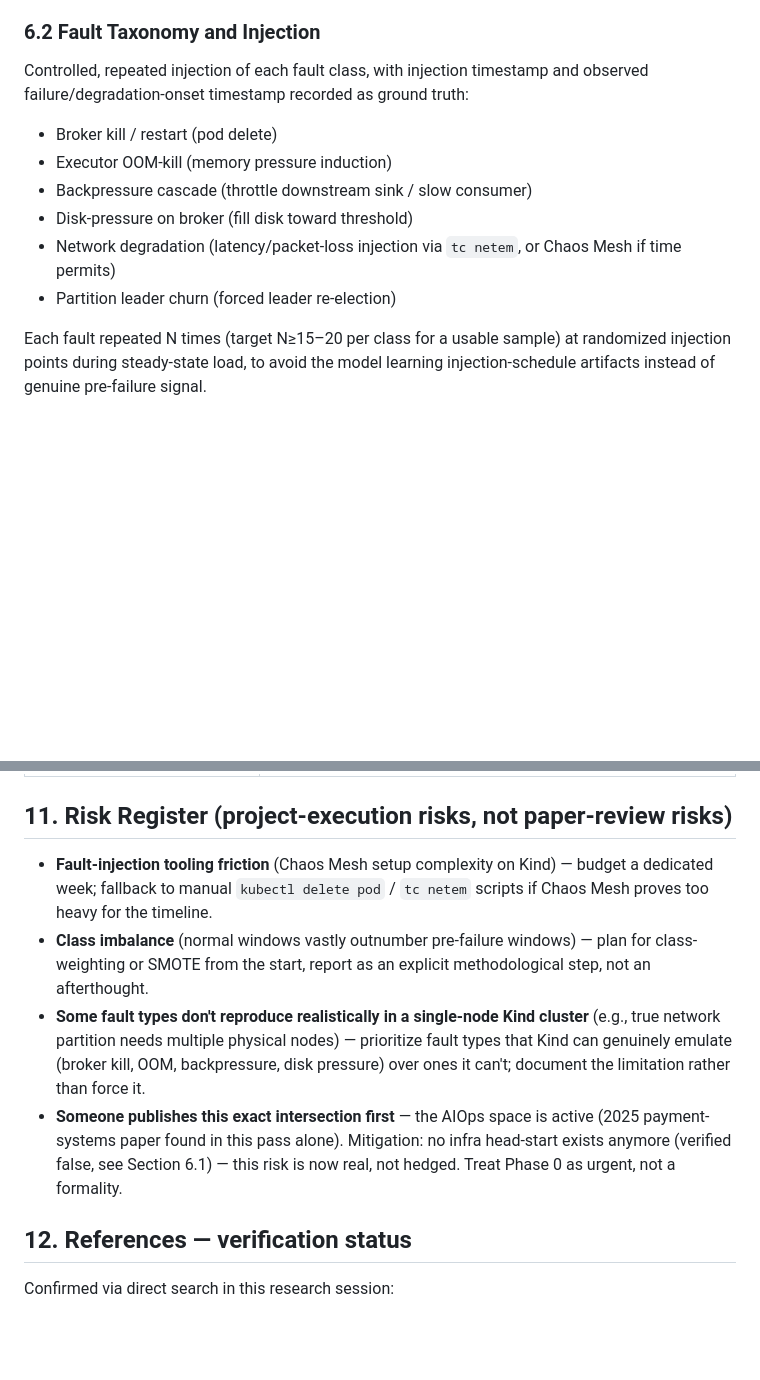
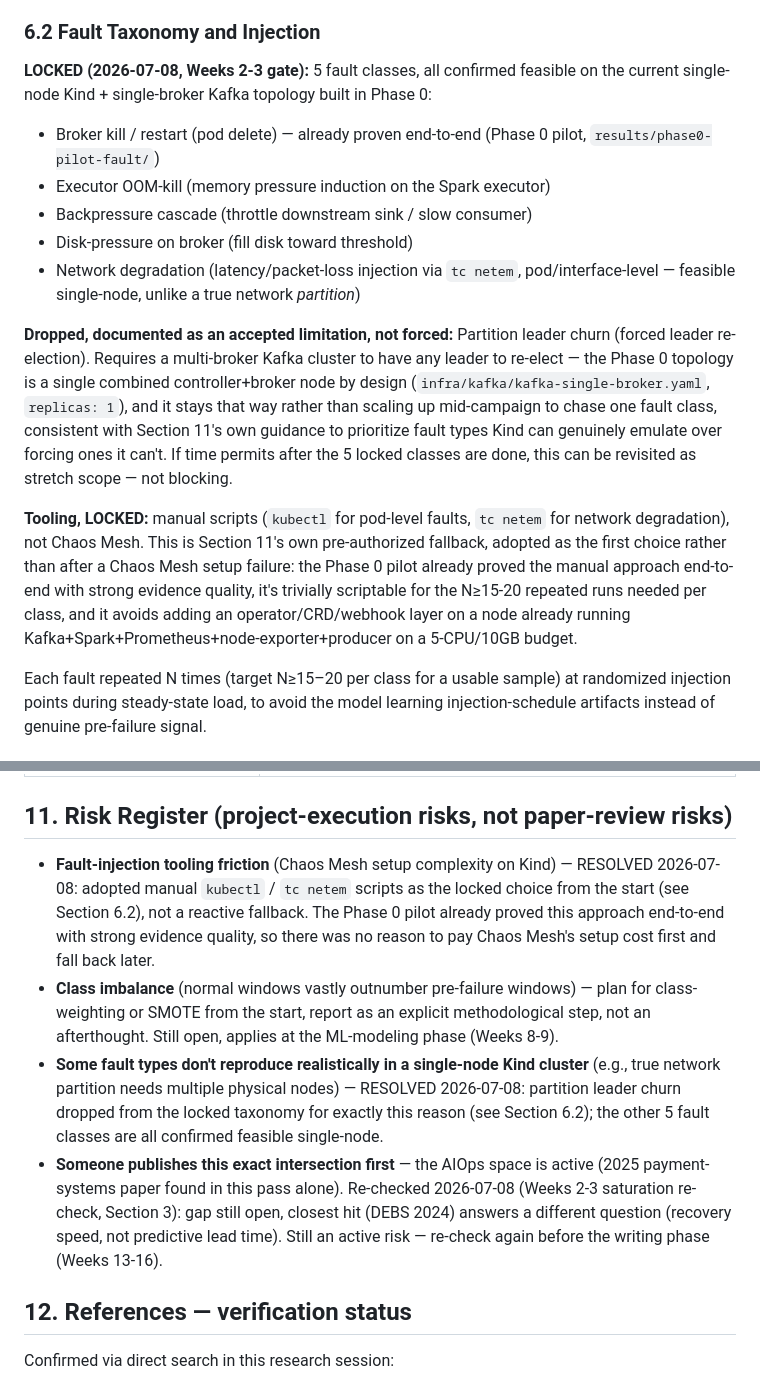
Before and after one commit to RenoX23/kakfa-spark-injection-benchmark, a Markdown page: docs/research_context.md, 2 parts joined by grey strips. Drawn GitHub-style; blank space fills up the shorter version.

Commit message:
lock fault taxonomy (5 classes) and injection tooling (manual scripts), user-confirmed
Weeks 2-3 gate item, Section 8. Two methodology decisions presented to the user with
recommendations and tradeoffs, confirmed rather than decided silently:

1. Partition leader churn dropped from the locked taxonomy. It requires a multi-broker
   Kafka to have a leader to re-elect; the Phase 0 topology is a single combined
   controller+broker node by design. Scaling up mid-campaign to chase one fault class
   was rejected in favor of Section 11's own guidance: prioritize what Kind can
   genuinely emulate, document what it can't. Locked taxonomy: broker kill (already
   proven, Phase 0), executor OOM-kill, backpressure cascade, disk-pressure, network
   degradation (tc netem, pod-level -- feasible single-node unlike a true partition).

2. Injection tooling: manual kubectl/tc netem scripts, not Chaos Mesh. This is Section
   11's own pre-authorized fallback, adopted as the first choice rather than after a
   Chaos Mesh setup failure -- the Phase 0 pilot already proved the manual approach
   end-to-end with strong evidence quality, and it avoids an extra operator/CRD/webhook
   layer on a node already running 5+ components on a 5-CPU/10GB budget.

Section 11 risk register updated to mark both items RESOLVED with the decision and
date, rather than leaving them as open future risk.

```diff
--- a/docs/research_context.md
+++ b/docs/research_context.md
@@ -68,13 +68,29 @@ Given telemetry collected from a Kafka + Spark Structured Streaming pipeline (br
 **Correction:** an earlier version of this document assumed prior scaffolding was reusable and estimated a shorter timeline on that basis. That assumption was checked directly (`kind get clusters`, `docker ps -a`) and found false — no Kind cluster, Kafka, or Spark infrastructure exists on this machine. Full infrastructure cost is paid from zero: Kind (Kubernetes-in-Docker) cluster running a Kafka broker, a Spark Structured Streaming job consuming from it, and Prometheus scraping Kafka's JMX exporter plus Spark's metrics endpoint and node-level resource metrics — all built in Phase 0 below, not assumed pre-existing.
 
 ### 6.2 Fault Taxonomy and Injection
-Controlled, repeated injection of each fault class, with injection timestamp and observed failure/degradation-onset timestamp recorded as ground truth:
-- Broker kill / restart (pod delete)
-- Executor OOM-kill (memory pressure induction)
+
+**LOCKED (2026-07-08, Weeks 2-3 gate):** 5 fault classes, all confirmed feasible on the current
+single-node Kind + single-broker Kafka topology built in Phase 0:
+- Broker kill / restart (pod delete) — already proven end-to-end (Phase 0 pilot, `results/phase0-pilot-fault/`)
+- Executor OOM-kill (memory pressure induction on the Spark executor)
 - Backpressure cascade (throttle downstream sink / slow consumer)
 - Disk-pressure on broker (fill disk toward threshold)
-- Network degradation (latency/packet-loss injection via `tc netem`, or Chaos Mesh if time permits)
-- Partition leader churn (forced leader re-election)
+- Network degradation (latency/packet-loss injection via `tc netem`, pod/interface-level — feasible single-node, unlike a true network *partition*)
+
+**Dropped, documented as an accepted limitation, not forced:** Partition leader churn (forced
+leader re-election). Requires a multi-broker Kafka cluster to have any leader to re-elect — the
+Phase 0 topology is a single combined controller+broker node by design (`infra/kafka/kafka-single-broker.yaml`,
+`replicas: 1`), and it stays that way rather than scaling up mid-campaign to chase one fault class,
+consistent with Section 11's own guidance to prioritize fault types Kind can genuinely emulate over
+forcing ones it can't. If time permits after the 5 locked classes are done, this can be revisited as
+stretch scope — not blocking.
+
+**Tooling, LOCKED:** manual scripts (`kubectl` for pod-level faults, `tc netem` for network
+degradation), not Chaos Mesh. This is Section 11's own pre-authorized fallback, adopted as the first
+choice rather than after a Chaos Mesh setup failure: the Phase 0 pilot already proved the manual
+approach end-to-end with strong evidence quality, it's trivially scriptable for the N≥15-20 repeated
+runs needed per class, and it avoids adding an operator/CRD/webhook layer on a node already running
+Kafka+Spark+Prometheus+node-exporter+producer on a 5-CPU/10GB budget.
 
 Each fault repeated N times (target N≥15–20 per class for a usable sample) at randomized injection points during steady-state load, to avoid the model learning injection-schedule artifacts instead of genuine pre-failure signal.
 
@@ -136,10 +152,10 @@ IEEE Access, MDPI Electronics or Applied Sciences (rolling submission, consisten
 
 ## 11. Risk Register (project-execution risks, not paper-review risks)
 
-- **Fault-injection tooling friction** (Chaos Mesh setup complexity on Kind) — budget a dedicated week; fallback to manual `kubectl delete pod` / `tc netem` scripts if Chaos Mesh proves too heavy for the timeline.
-- **Class imbalance** (normal windows vastly outnumber pre-failure windows) — plan for class-weighting or SMOTE from the start, report as an explicit methodological step, not an afterthought.
-- **Some fault types don't reproduce realistically in a single-node Kind cluster** (e.g., true network partition needs multiple physical nodes) — prioritize fault types that Kind can genuinely emulate (broker kill, OOM, backpressure, disk pressure) over ones it can't; document the limitation rather than force it.
-- **Someone publishes this exact intersection first** — the AIOps space is active (2025 payment-systems paper found in this pass alone). Mitigation: no infra head-start exists anymore (verified false, see Section 6.1) — this risk is now real, not hedged. Treat Phase 0 as urgent, not a formality.
+- **Fault-injection tooling friction** (Chaos Mesh setup complexity on Kind) — RESOLVED 2026-07-08: adopted manual `kubectl` / `tc netem` scripts as the locked choice from the start (see Section 6.2), not a reactive fallback. The Phase 0 pilot already proved this approach end-to-end with strong evidence quality, so there was no reason to pay Chaos Mesh's setup cost first and fall back later.
+- **Class imbalance** (normal windows vastly outnumber pre-failure windows) — plan for class-weighting or SMOTE from the start, report as an explicit methodological step, not an afterthought. Still open, applies at the ML-modeling phase (Weeks 8-9).
+- **Some fault types don't reproduce realistically in a single-node Kind cluster** (e.g., true network partition needs multiple physical nodes) — RESOLVED 2026-07-08: partition leader churn dropped from the locked taxonomy for exactly this reason (see Section 6.2); the other 5 fault classes are all confirmed feasible single-node.
+- **Someone publishes this exact intersection first** — the AIOps space is active (2025 payment-systems paper found in this pass alone). Re-checked 2026-07-08 (Weeks 2-3 saturation re-check, Section 3): gap still open, closest hit (DEBS 2024) answers a different question (recovery speed, not predictive lead time). Still an active risk — re-check again before the writing phase (Weeks 13-16).
 
 ## 12. References — verification status
 
```
